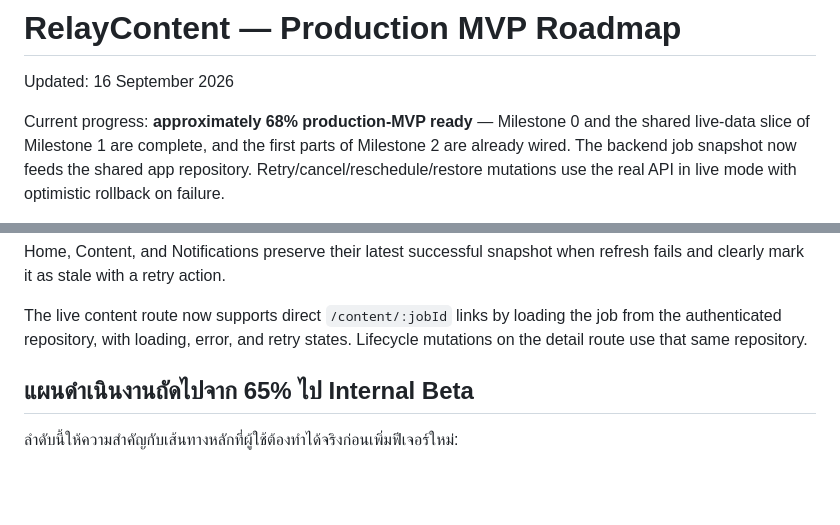
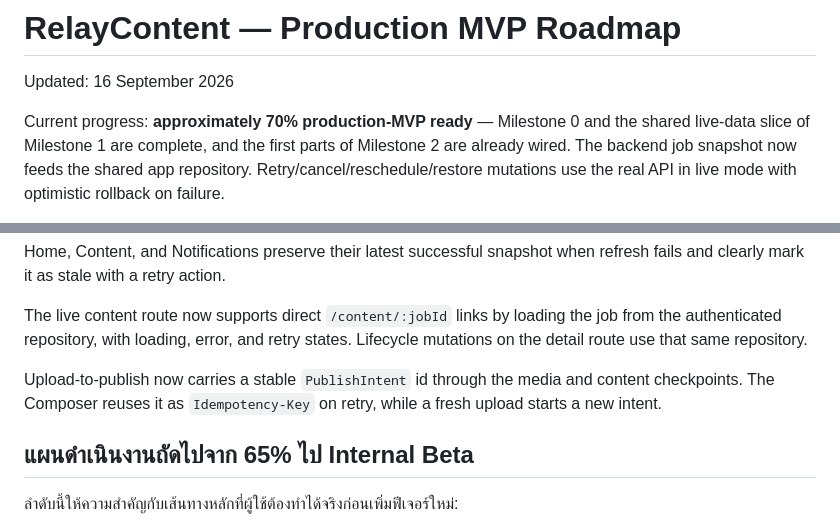
Before and after one commit to yutthachai69/FirtMobileApp, a Markdown page: docs/production-mvp-roadmap.md, 2 parts joined by grey strips. Rendered like a GitHub page; blank space fills up the shorter version.

Commit message:
docs(roadmap): track publish intent

```diff
--- a/docs/production-mvp-roadmap.md
+++ b/docs/production-mvp-roadmap.md
@@ -2,7 +2,7 @@
 
 Updated: 16 September 2026
 
-Current progress: **approximately 68% production-MVP ready** — Milestone 0 and
+Current progress: **approximately 70% production-MVP ready** — Milestone 0 and
 the shared live-data slice of Milestone 1 are complete, and the first parts of
 Milestone 2 are already wired. The backend job snapshot now feeds the shared
 app repository.
@@ -43,6 +43,10 @@ when refresh fails and clearly mark it as stale with a retry action.
 The live content route now supports direct `/content/:jobId` links by loading
 the job from the authenticated repository, with loading, error, and retry
 states. Lifecycle mutations on the detail route use that same repository.
+
+Upload-to-publish now carries a stable `PublishIntent` id through the media
+and content checkpoints. The Composer reuses it as `Idempotency-Key` on retry,
+while a fresh upload starts a new intent.
 
 ## แผนดำเนินงานถัดไปจาก 65% ไป Internal Beta
 
```
